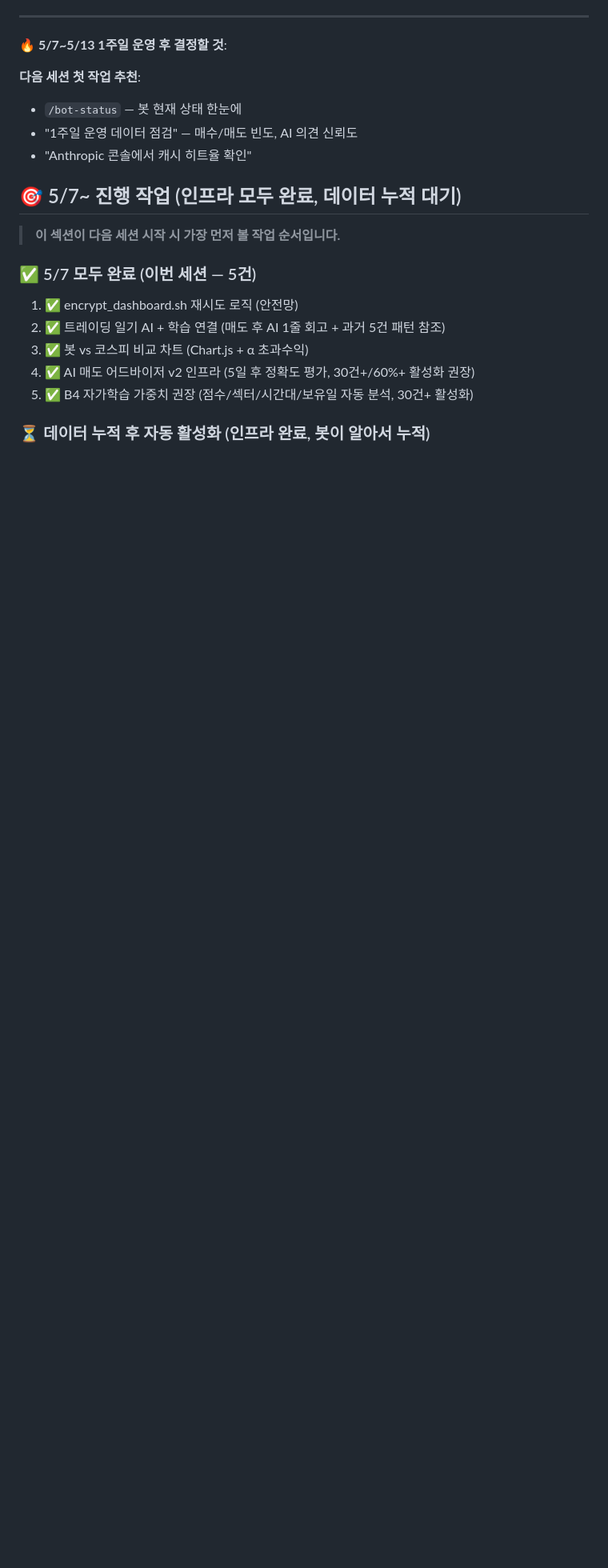
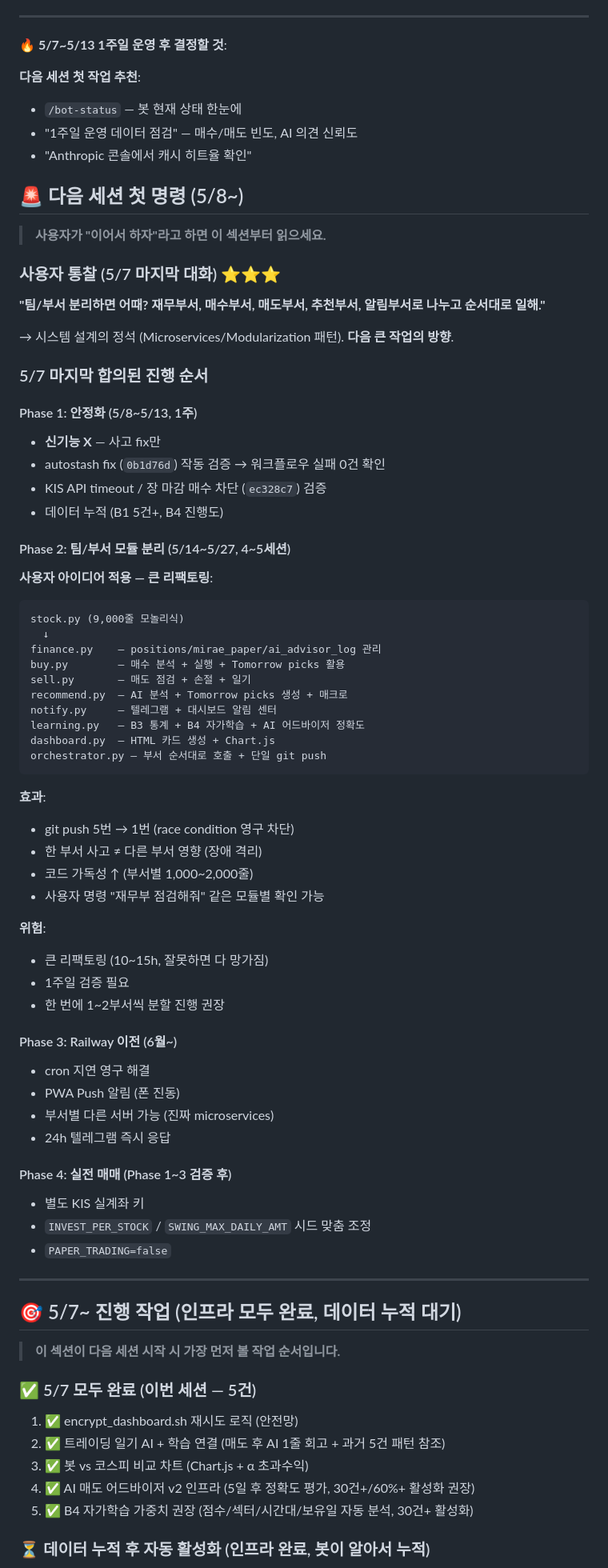
Before and after one commit to lee91251/stock-bot, a Markdown page: CLAUDE.md, the part around the change. Shown at 80% size. Rendered like a GitHub page; blank space fills up the shorter version.

Commit message:
docs: 5/7 마지막 합의 영구 저장 — 팀/부서 모듈화 (사용자 통찰)
5/7 채팅 컨텍스트 한도 직전 사용자가 도출한 시스템 설계 정답:
"재무부/매수부/매도부/추천부 등 부서로 나누고 순서대로 일하게."

→ Microservices/Modularization 패턴. 동시성 문제 영구 해결.

CLAUDE.md §0 "다음 세션 첫 명령" 섹션 추가:
- Phase 1 (5/8~5/13): 안정화 — 신기능 X
- Phase 2 (5/14~5/27): 팀/부서 모듈 분리 (큰 작업)
- Phase 3 (6월~): Railway 이전
- Phase 4: 실전 매매 전환

부서 구조:
- finance.py / buy.py / sell.py / recommend.py / notify.py
  / learning.py / dashboard.py / orchestrator.py
- git push 5번 → 1번 (race 영구 차단)
- 한 부서 사고 ≠ 다른 부서 영향

새 메모리 파일: user_system_design_insight.md
Obsidian 03-로드맵.md: 5/14~ 큰 작업 섹션 최상단 추가

Co-Authored-By: Claude Opus 4.7 (1M context) <noreply@anthropic.com>

````diff
--- a/CLAUDE.md
+++ b/CLAUDE.md
@@ -74,6 +74,62 @@
 - `/bot-status` — 봇 현재 상태 한눈에
 - "1주일 운영 데이터 점검" — 매수/매도 빈도, AI 의견 신뢰도
 - "Anthropic 콘솔에서 캐시 히트율 확인"
+
+## 🚨 다음 세션 첫 명령 (5/8~)
+
+> **사용자가 "이어서 하자"라고 하면 이 섹션부터 읽으세요.**
+
+### 사용자 통찰 (5/7 마지막 대화) ⭐⭐⭐
+**"팀/부서 분리하면 어때? 재무부서, 매수부서, 매도부서, 추천부서, 알림부서로 나누고 순서대로 일해."**
+
+→ 시스템 설계의 정석 (Microservices/Modularization 패턴). **다음 큰 작업의 방향**.
+
+### 5/7 마지막 합의된 진행 순서
+
+#### Phase 1: 안정화 (5/8~5/13, 1주)
+- **신기능 X** — 사고 fix만
+- autostash fix (`0b1d76d`) 작동 검증 → 워크플로우 실패 0건 확인
+- KIS API timeout / 장 마감 매수 차단 (`ec328c7`) 검증
+- 데이터 누적 (B1 5건+, B4 진행도)
+
+#### Phase 2: 팀/부서 모듈 분리 (5/14~5/27, 4~5세션)
+**사용자 아이디어 적용 — 큰 리팩토링**:
+```
+stock.py (9,000줄 모놀리식)
+  ↓
+finance.py    — positions/mirae_paper/ai_advisor_log 관리
+buy.py        — 매수 분석 + 실행 + Tomorrow picks 활용
+sell.py       — 매도 점검 + 손절 + 일기
+recommend.py  — AI 분석 + Tomorrow picks 생성 + 매크로
+notify.py     — 텔레그램 + 대시보드 알림 센터
+learning.py   — B3 통계 + B4 자가학습 + AI 어드바이저 정확도
+dashboard.py  — HTML 카드 생성 + Chart.js
+orchestrator.py — 부서 순서대로 호출 + 단일 git push
+```
+
+**효과**:
+- git push 5번 → 1번 (race condition 영구 차단)
+- 한 부서 사고 ≠ 다른 부서 영향 (장애 격리)
+- 코드 가독성 ↑ (부서별 1,000~2,000줄)
+- 사용자 명령 "재무부 점검해줘" 같은 모듈별 확인 가능
+
+**위험**:
+- 큰 리팩토링 (10~15h, 잘못하면 다 망가짐)
+- 1주일 검증 필요
+- 한 번에 1~2부서씩 분할 진행 권장
+
+#### Phase 3: Railway 이전 (6월~)
+- cron 지연 영구 해결
+- PWA Push 알림 (폰 진동)
+- 부서별 다른 서버 가능 (진짜 microservices)
+- 24h 텔레그램 즉시 응답
+
+#### Phase 4: 실전 매매 (Phase 1~3 검증 후)
+- 별도 KIS 실계좌 키
+- `INVEST_PER_STOCK` / `SWING_MAX_DAILY_AMT` 시드 맞춤 조정
+- `PAPER_TRADING=false`
+
+---
 
 ## 🎯 5/7~ 진행 작업 (인프라 모두 완료, 데이터 누적 대기)
 
````
